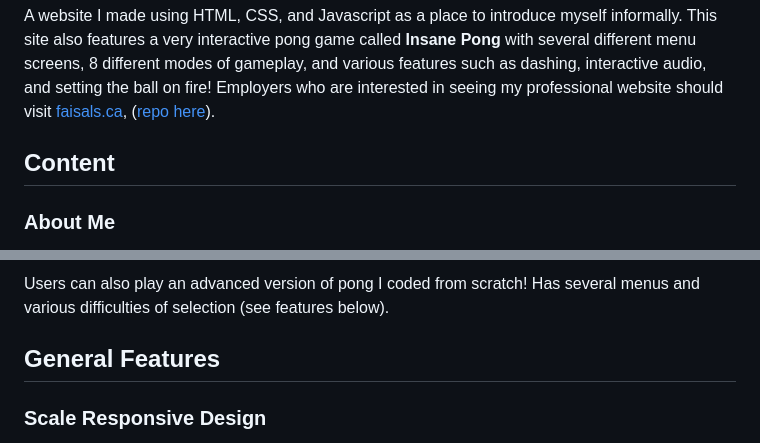
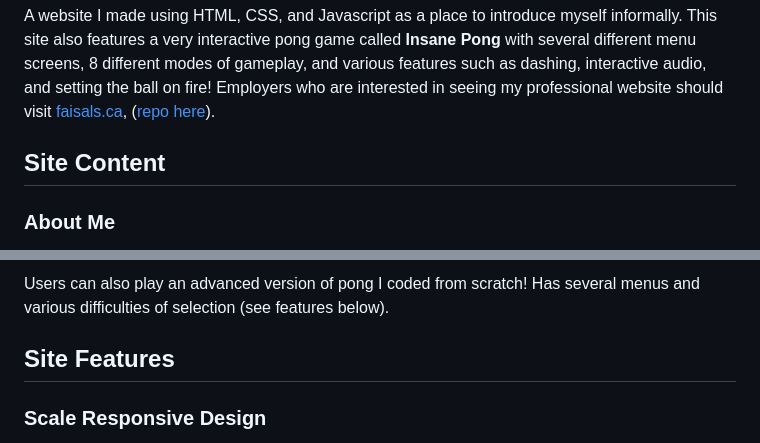
Before and after one commit to mrdandelion6/Insane-Pong, a Markdown page: README.md, 2 parts joined by grey strips. GitHub-like rendering.

```diff
--- a/README.md
+++ b/README.md
@@ -2,7 +2,7 @@
 
 A website I made using HTML, CSS, and Javascript as a place to introduce myself informally. This site also features a very interactive pong game called **Insane Pong** with several different menu screens, 8 different modes of gameplay, and various features such as dashing, interactive audio, and setting the ball on fire! Employers who are interested in seeing my professional website should visit [faisals.ca](https://faisals.ca), ([repo here](https://github.com/mrdandelion6/faisals.ca)).
 
-## Content
+## Site Content
 
 ### About Me
 This is the first website I've ever made, consisting mainly of text about me. Here are the topics I cover:
@@ -17,7 +17,7 @@ This is the first website I've ever made, consisting mainly of text about me. He
 Users can also play an advanced version of pong I coded from scratch! Has several menus and various difficulties of selection (see features below).
 
 
-## General Features
+## Site Features
 
 ### Scale Responsive Design
 The site features a scale responsive design with navigation buttons in the top bar. They collapse into a tray icon when the screen width is less than 1280px. In this state, users can toggle a vertical pop-up menu by clicking on the tray icon, providing a clean interface. The pong game also adjusts itself based on the viewport's size.
```
